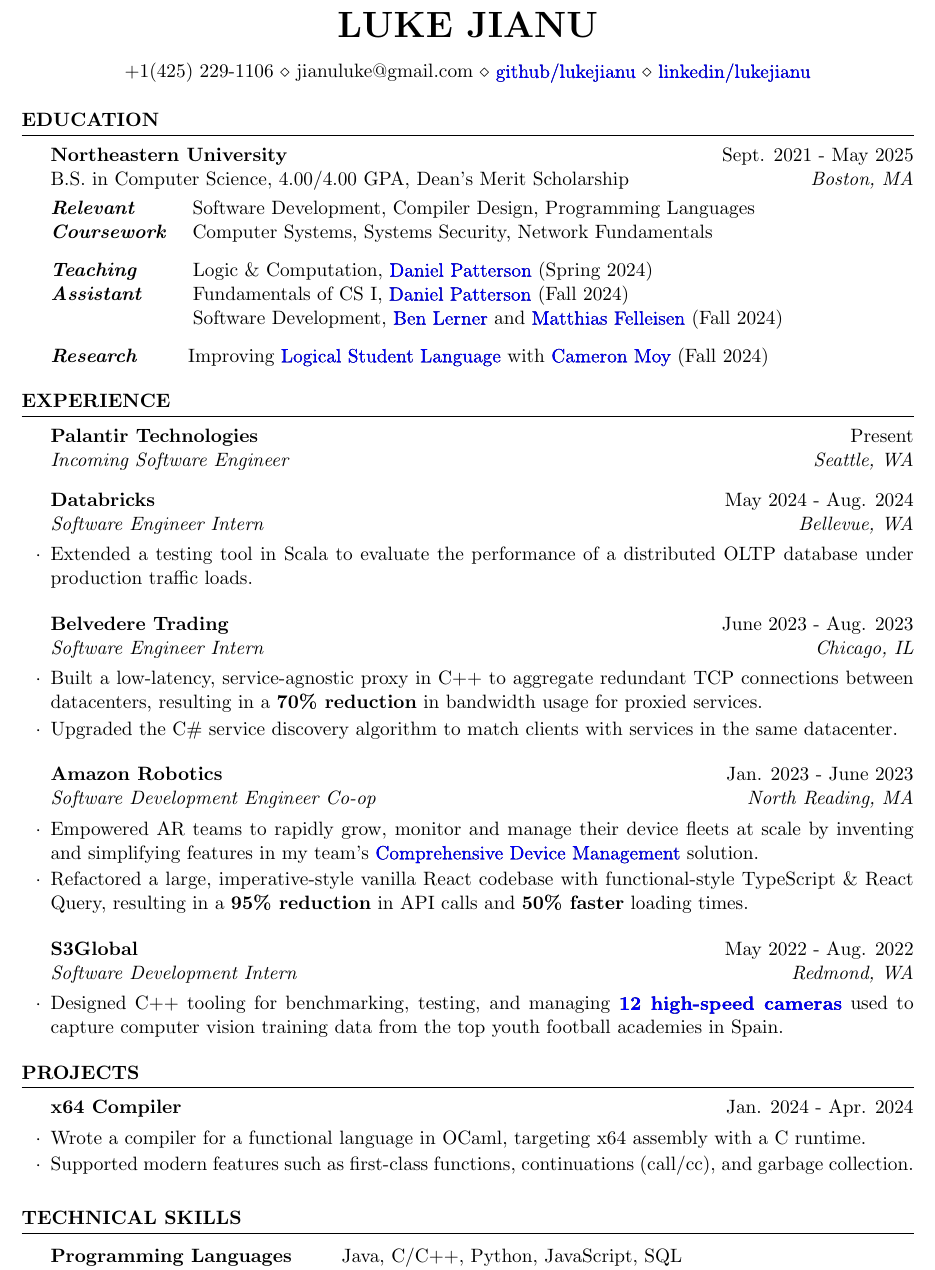
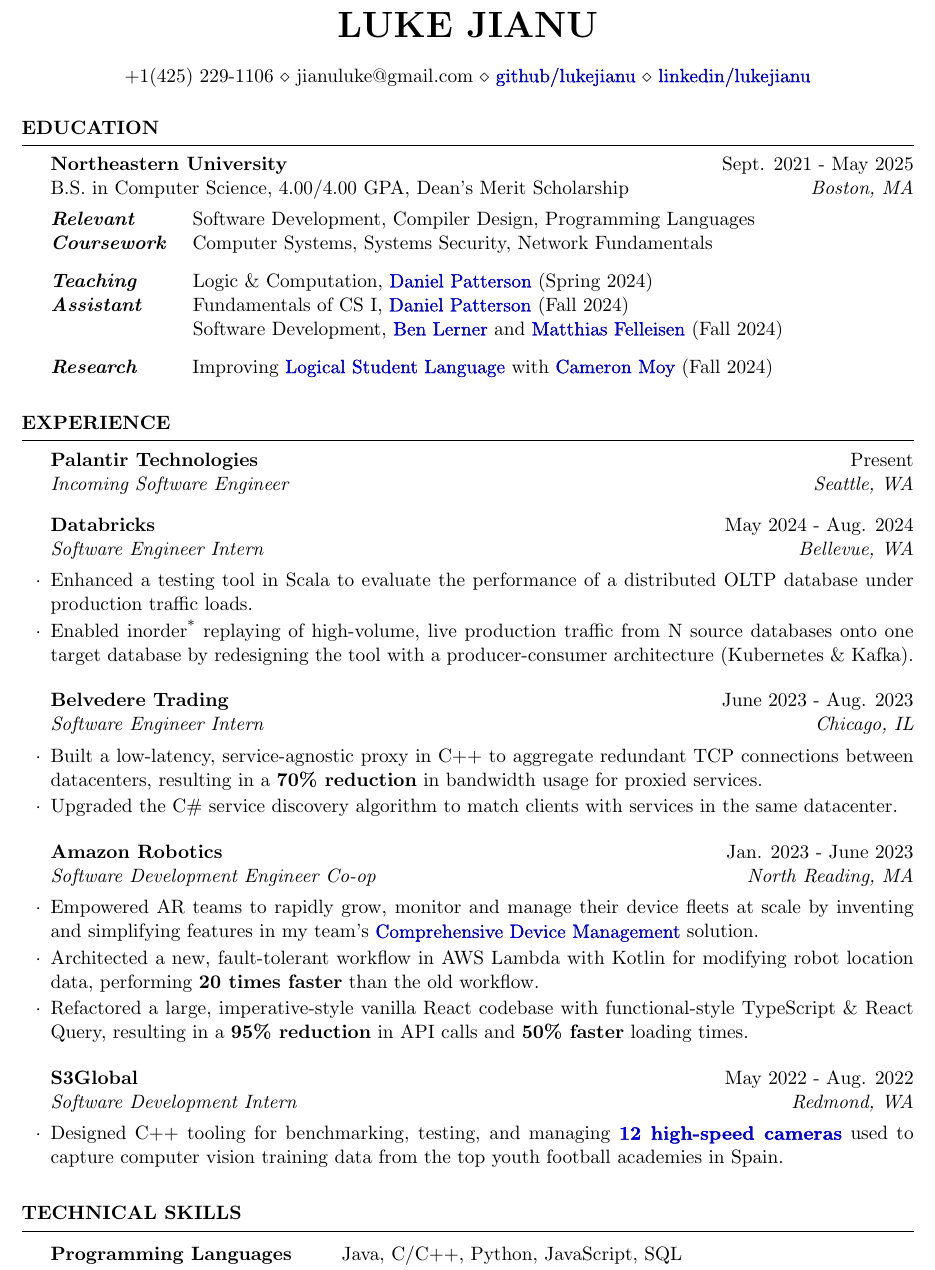
Before and after one commit to lukejianu/resume, a LaTeX CV (LukeJianu_Resume.tex): part of the page, cut so that both start at the same text. Compiled offline with pdfLaTeX.

Commit message:
Update resume

```diff
--- a/LukeJianu_Resume.tex
+++ b/LukeJianu_Resume.tex
@@ -31,7 +31,7 @@
                         & Software Development, \href{https://www.khoury.northeastern.edu/home/blerner/}{Ben Lerner} and \href{https://felleisen.org/matthias/}{Matthias Felleisen} (Fall 2024) \\
       \end{tabular}
 
-      \begin{tabular}{ @{} >{\bfseries}l @{\hspace{6ex}} l }
+      \begin{tabular}{ @{} >{\bfseries}l @{\hspace{6.5ex}} l }
         \emph{Research} & Improving \href{https://docs.racket-lang.org/lsl/}{Logical Student Language} with \href{https://camoy.name/}{Cameron Moy} (Fall 2024) \\
       \end{tabular}
 
@@ -39,15 +39,16 @@
 
   \end{rSection}
 
-  \vspace{-5pt}
   \begin{rSection}{Experience}
 
     \begin{rSubsection}{Palantir Technologies}{Present}{Incoming Software Engineer}{Seattle, WA}
     \end{rSubsection}
 
     \begin{rSubsection}{Databricks}{May 2024 - Aug. 2024}{Software Engineer Intern}{Bellevue, WA}
-      \item Extended a testing tool in Scala to evaluate the performance of a distributed
+      \item Enhanced a testing tool in Scala to evaluate the performance of a distributed
       OLTP database under production traffic loads.
+      \item Enabled inorder\textsuperscript{*} replaying of high-volume, live production traffic from N source databases onto one
+      target database by redesigning the tool with a producer-consumer architecture (Kubernetes \& Kafka).
     \end{rSubsection}
 
     \begin{rSubsection}{Belvedere Trading}{June 2023 - Aug. 2023}{Software Engineer Intern}{Chicago, IL}
@@ -60,6 +61,8 @@
       \item Empowered AR teams to rapidly grow, monitor and manage their device fleets at scale by inventing and simplifying
         features in my team's
         \href{https://www.allthingsdistributed.com/2021/07/amazon-robotics-on-aws.html}{Comprehensive Device Management} solution.
+      \item Architected a new, fault-tolerant workflow in AWS Lambda with Kotlin for modifying
+        robot location data, performing \textbf{20 times faster} than the old workflow.
       \item Refactored a large, imperative-style vanilla React codebase with functional-style
         TypeScript \& React Query, resulting in a \textbf{95\% reduction} in API calls and \textbf{50\% faster} loading times.
     \end{rSubsection}
@@ -72,16 +75,6 @@
 
   \end{rSection}
 
-  \vspace{-5pt}
-  \begin{rSection}{Projects}
-
-   \begin{rSubsection}{x64 Compiler}{Jan. 2024 - Apr. 2024}{}{}
-    \item Wrote a compiler for a functional language in OCaml, targeting x64 assembly with a C runtime.
-    \item Supported modern features such as first-class functions, continuations (call/cc), and garbage collection.
-   \end{rSubsection}
-
-   \end{rSection}
-
   \begin{rSection}{Technical Skills}
     \begin{tabular}{ @{} >{\bfseries}l @{\hspace{6ex}} l }
       Programming Languages & Java, C/C++, Python, JavaScript, SQL \\
```
Also changed, not shown: LukeJianu_Resume.pdf.
